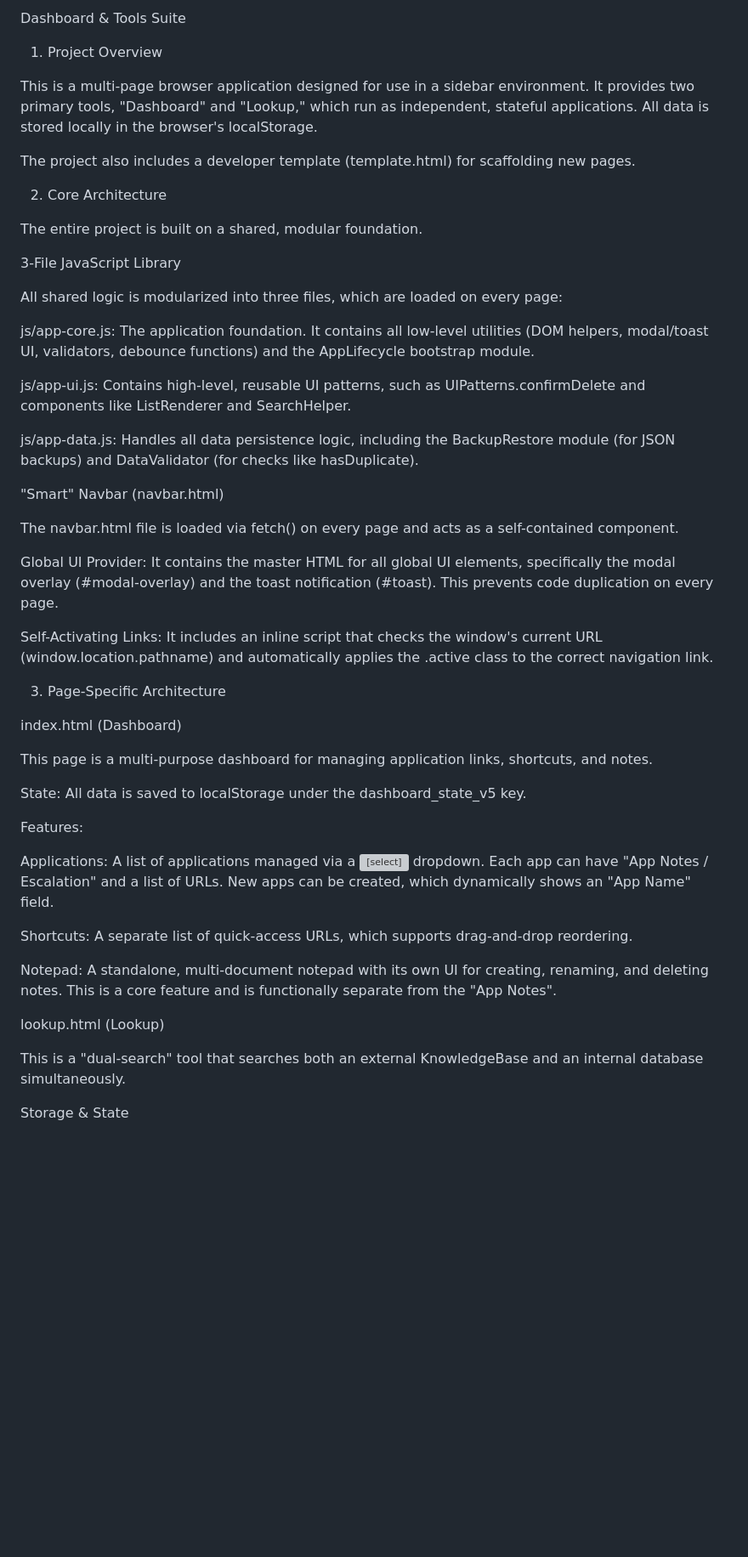
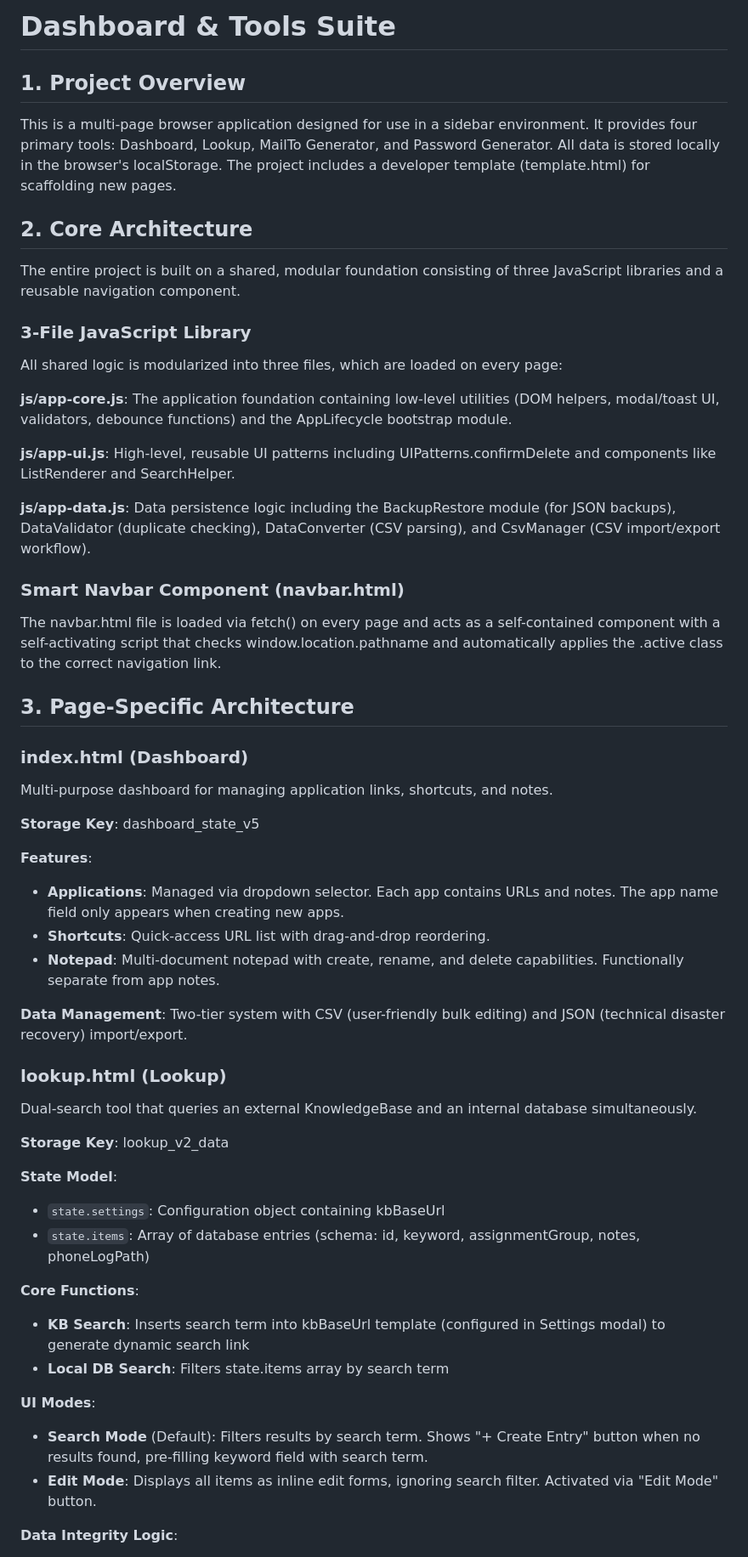
Before and after one commit to ekayaprod/Dashboard, a Markdown page: README.md, the part around the change printed below. Shown: that part at 85% size. Drawn GitHub-style; blank space fills up the shorter version; grey boxes are pictures that could not be loaded.

```diff
--- a/README.md
+++ b/README.md
@@ -1,52 +1,59 @@
-Dashboard & Tools Suite
+# Dashboard & Tools Suite
 
-1. Project Overview
+## 1. Project Overview
 
-This is a multi-page browser application designed for use in a sidebar environment. It provides two primary tools, "Dashboard" and "Lookup," which run as independent, stateful applications. All data is stored locally in the browser's localStorage.
+This is a multi-page browser application designed for use in a sidebar environment. It provides four primary tools: Dashboard, Lookup, MailTo Generator, and Password Generator. All data is stored locally in the browser's localStorage. The project includes a developer template (template.html) for scaffolding new pages.
 
-The project also includes a developer template (template.html) for scaffolding new pages.
+## 2. Core Architecture
 
-2. Core Architecture
+The entire project is built on a shared, modular foundation consisting of three JavaScript libraries and a reusable navigation component.
 
-The entire project is built on a shared, modular foundation.
-
-3-File JavaScript Library
+### 3-File JavaScript Library
 
 All shared logic is modularized into three files, which are loaded on every page:
 
-js/app-core.js: The application foundation. It contains all low-level utilities (DOM helpers, modal/toast UI, validators, debounce functions) and the AppLifecycle bootstrap module.
+**js/app-core.js**: The application foundation containing low-level utilities (DOM helpers, modal/toast UI, validators, debounce functions) and the AppLifecycle bootstrap module.
 
-js/app-ui.js: Contains high-level, reusable UI patterns, such as UIPatterns.confirmDelete and components like ListRenderer and SearchHelper.
+**js/app-ui.js**: High-level, reusable UI patterns including UIPatterns.confirmDelete and components like ListRenderer and SearchHelper.
 
-js/app-data.js: Handles all data persistence logic, including the BackupRestore module (for JSON backups) and DataValidator (for checks like hasDuplicate).
+**js/app-data.js**: Data persistence logic including the BackupRestore module (for JSON backups), DataValidator (duplicate checking), DataConverter (CSV parsing), and CsvManager (CSV import/export workflow).
 
-"Smart" Navbar (navbar.html)
+### Smart Navbar Component (navbar.html)
 
-The navbar.html file is loaded via fetch() on every page and acts as a self-contained component.
+The navbar.html file is loaded via fetch() on every page and acts as a self-contained component with a self-activating script that checks window.location.pathname and automatically applies the .active class to the correct navigation link.
 
-Global UI Provider: It contains the master HTML for all global UI elements, specifically the modal overlay (#modal-overlay) and the toast notification (#toast). This prevents code duplication on every page.
+## 3. Page-Specific Architecture
 
-Self-Activating Links: It includes an inline script that checks the window's current URL (window.location.pathname) and automatically applies the .active class to the correct navigation link.
+### index.html (Dashboard)
 
-3. Page-Specific Architecture
+Multi-purpose dashboard for managing application links, shortcuts, and notes.
 
-index.html (Dashboard)
+**Storage Key**: dashboard_state_v5
 
-This page is a multi-purpose dashboard for managing application links, shortcuts, and notes.
+**Features**:
+- **Applications**: Managed via dropdown selector. Each app contains URLs and notes. The app name field only appears when creating new apps.
+- **Shortcuts**: Quick-access URL list with drag-and-drop reordering.
+- **Notepad**: Multi-document notepad with create, rename, and delete capabilities. Functionally separate from app notes.
 
-State: All data is saved to localStorage under the dashboard_state_v5 key.
+**Data Management**: Two-tier system with CSV (user-friendly bulk editing) and JSON (technical disaster recovery) import/export.
 
-Features:
+### lookup.html (Lookup)
 
-Applications: A list of applications managed via a <select> dropdown. Each app can have "App Notes / Escalation" and a list of URLs. New apps can be created, which dynamically shows an "App Name" field.
+Dual-search tool that queries an external KnowledgeBase and an internal database simultaneously.
 
-Shortcuts: A separate list of quick-access URLs, which supports drag-and-drop reordering.
+**Storage Key**: lookup_v2_data
 
-Notepad: A standalone, multi-document notepad with its own UI for creating, renaming, and deleting notes. This is a core feature and is functionally separate from the "App Notes".
+**State Model**:
+- `state.settings`: Configuration object containing kbBaseUrl
+- `state.items`: Array of database entries (schema: id, keyword, assignmentGroup, notes, phoneLogPath)
 
-lookup.html (Lookup)
+**Core Functions**:
+- **KB Search**: Inserts search term into kbBaseUrl template (configured in Settings modal) to generate dynamic search link
+- **Local DB Search**: Filters state.items array by search term
 
-This is a "dual-search" tool that searches both an external KnowledgeBase and an internal database simultaneously.
+**UI Modes**:
+- **Search Mode** (Default): Filters results by search term. Shows "+ Create Entry" button when no results found, pre-filling keyword field with search term.
+- **Edit Mode**: Displays all items as inline edit forms, ignoring search filter. Activated via "Edit Mode" button.
 
-Storage & State
+**Data Integrity Logic**:
 
```
Also changed, not shown: other parts of README.md (+95 -37 lines).
